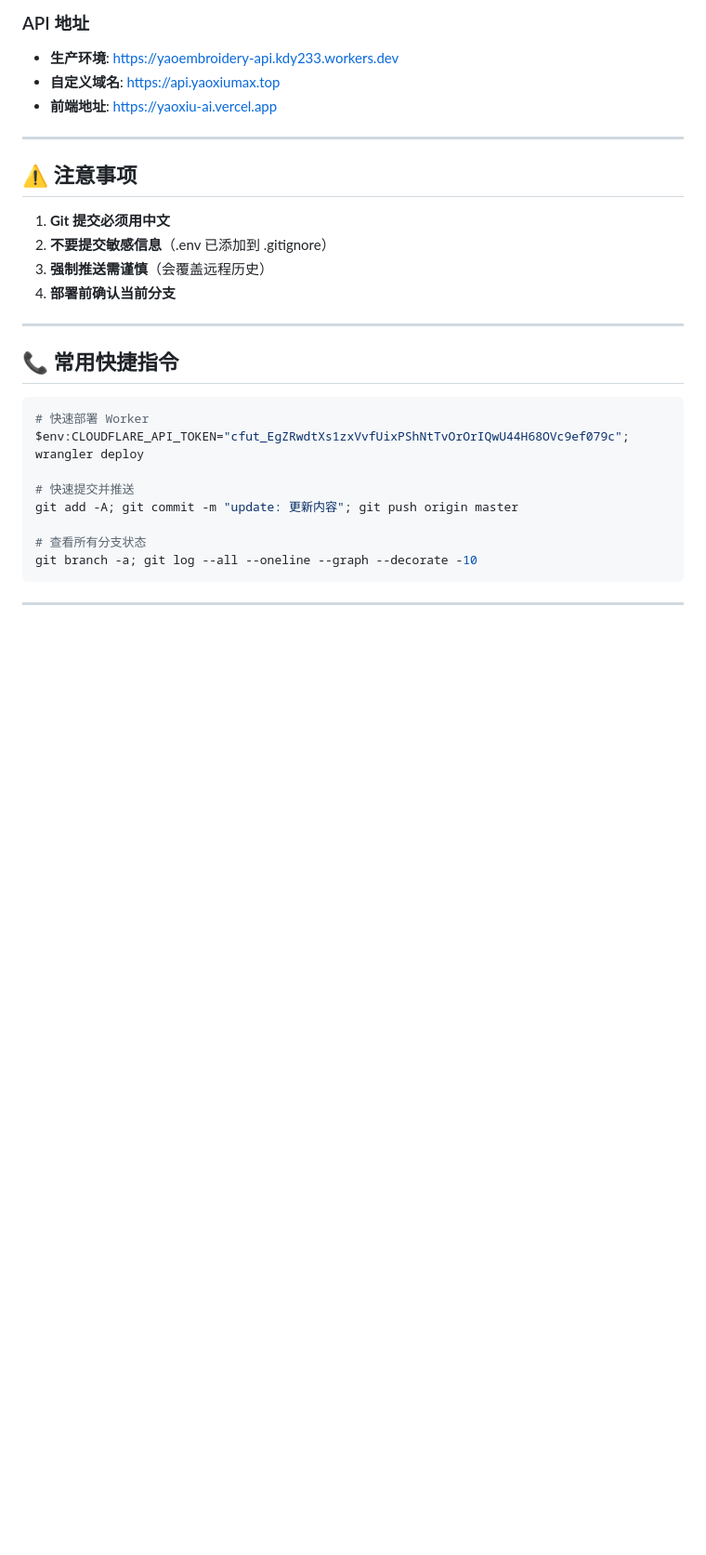
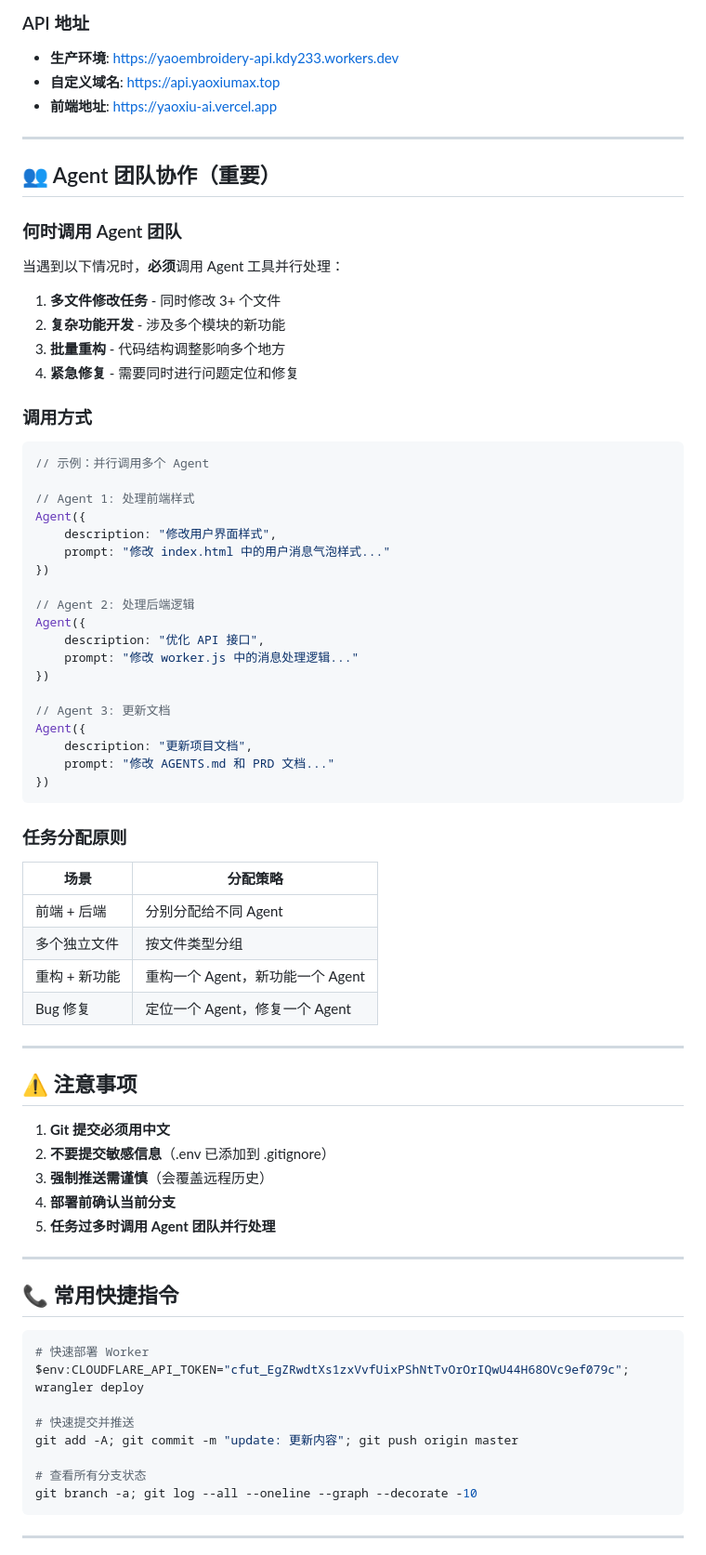
Before and after one commit to ornman/yaoxiu-ai, a Markdown page: AGENTS.md, the part around the change. Shown at 93% size. Drawn GitHub-style; blank space fills up the shorter version.

Commit message:
docs: 添加 Agent 团队协作规范到 AGENTS.md

````diff
--- a/AGENTS.md
+++ b/AGENTS.md
@@ -256,12 +256,59 @@ git push -f origin master
 
 ---
 
+## 👥 Agent 团队协作（重要）
+
+### 何时调用 Agent 团队
+
+当遇到以下情况时，**必须**调用 Agent 工具并行处理：
+
+1. **多文件修改任务** - 同时修改 3+ 个文件
+2. **复杂功能开发** - 涉及多个模块的新功能
+3. **批量重构** - 代码结构调整影响多个地方
+4. **紧急修复** - 需要同时进行问题定位和修复
+
+### 调用方式
+
+```javascript
+// 示例：并行调用多个 Agent
+
+// Agent 1: 处理前端样式
+Agent({
+    description: "修改用户界面样式",
+    prompt: "修改 index.html 中的用户消息气泡样式..."
+})
+
+// Agent 2: 处理后端逻辑
+Agent({
+    description: "优化 API 接口",
+    prompt: "修改 worker.js 中的消息处理逻辑..."
+})
+
+// Agent 3: 更新文档
+Agent({
+    description: "更新项目文档",
+    prompt: "修改 AGENTS.md 和 PRD 文档..."
+})
+```
+
+### 任务分配原则
+
+| 场景 | 分配策略 |
+|------|---------|
+| 前端 + 后端 | 分别分配给不同 Agent |
+| 多个独立文件 | 按文件类型分组 |
+| 重构 + 新功能 | 重构一个 Agent，新功能一个 Agent |
+| Bug 修复 | 定位一个 Agent，修复一个 Agent |
+
+---
+
 ## ⚠️ 注意事项
 
 1. **Git 提交必须用中文**
 2. **不要提交敏感信息**（.env 已添加到 .gitignore）
 3. **强制推送需谨慎**（会覆盖远程历史）
 4. **部署前确认当前分支**
+5. **任务过多时调用 Agent 团队并行处理**
 
 ---
 
````
